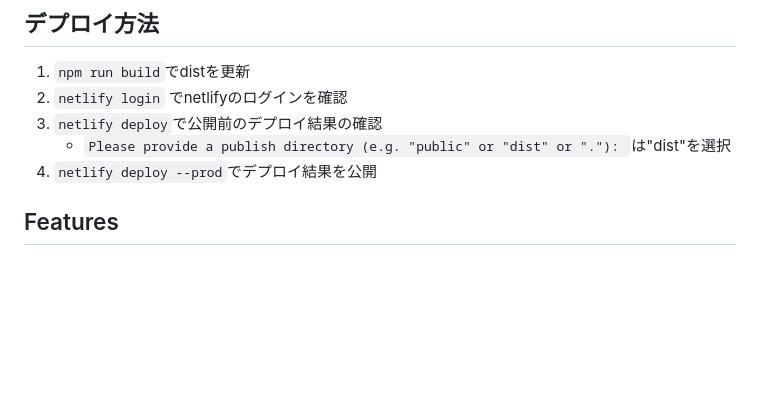
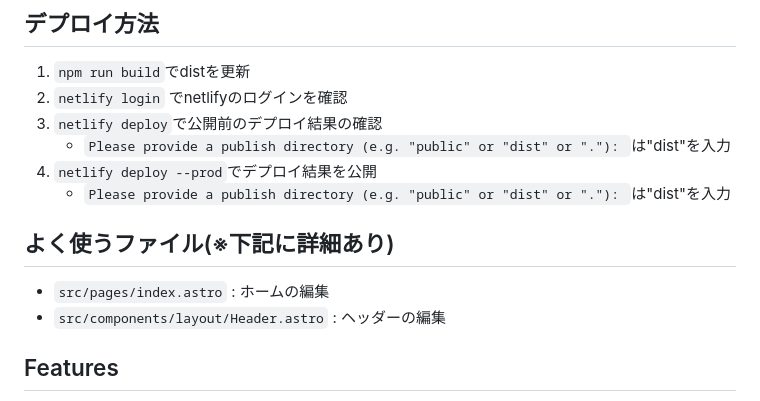
Before and after one commit to emar27181/my-homepage-project-Resume, a Markdown page: README.md, the part around the change. GitHub-like rendering; blank space fills up the shorter version.

Commit message:
READMEの編集

```diff
--- a/README.md
+++ b/README.md
@@ -8,9 +8,14 @@
 1. `npm run build`でdistを更新
 2. `netlify login` でnetlifyのログインを確認
 3. `netlify deploy`で公開前のデプロイ結果の確認
-    - `Please provide a publish directory (e.g. "public" or "dist" or "."): `は"dist"を選択
+    - `Please provide a publish directory (e.g. "public" or "dist" or "."): `は"dist"を入力
 4. `netlify deploy --prod`でデプロイ結果を公開
+    - `Please provide a publish directory (e.g. "public" or "dist" or "."): `は"dist"を入力
 
+
+## よく使うファイル(※下記に詳細あり)
+- `src/pages/index.astro` : ホームの編集
+- `src/components/layout/Header.astro` : ヘッダーの編集
 
 ## Features
 
```
